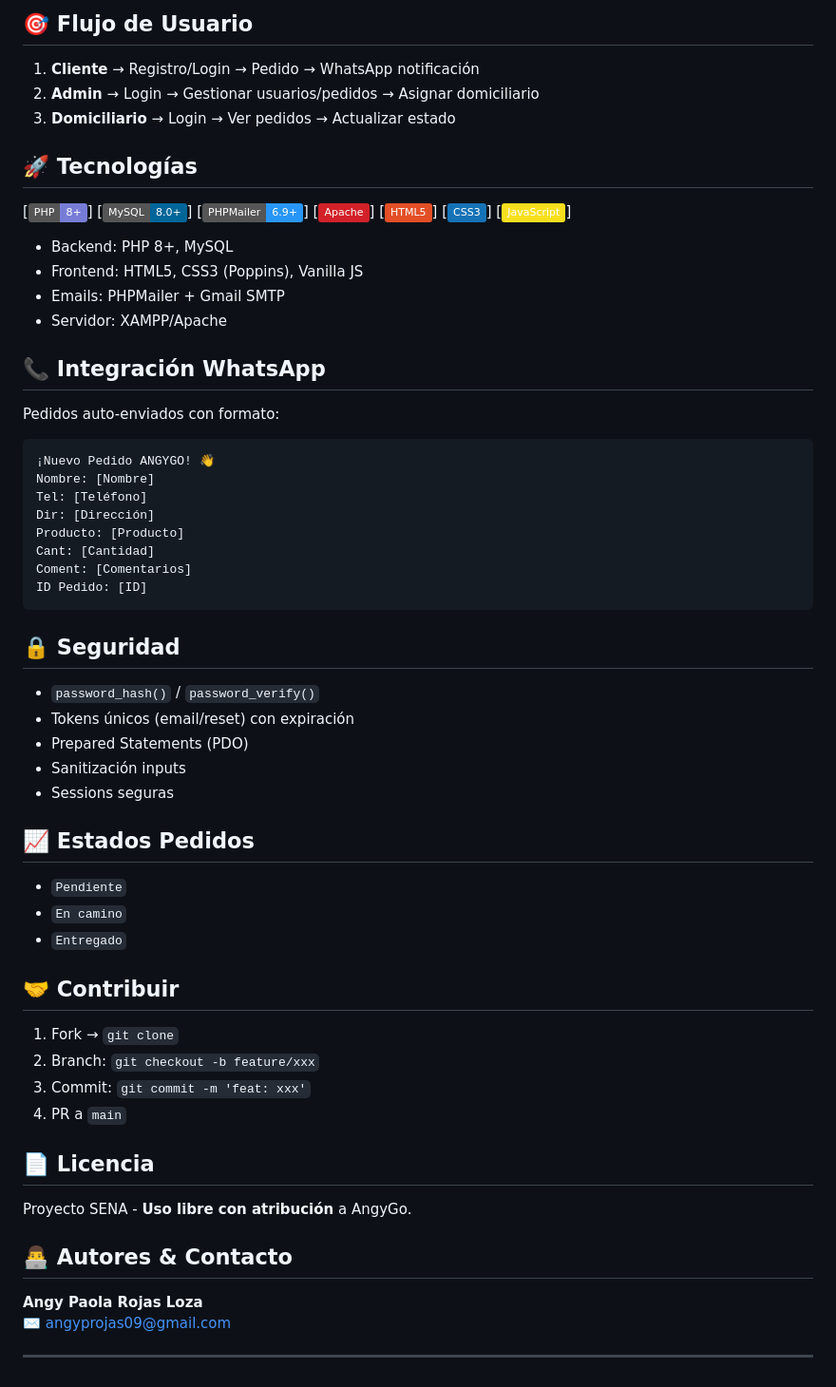
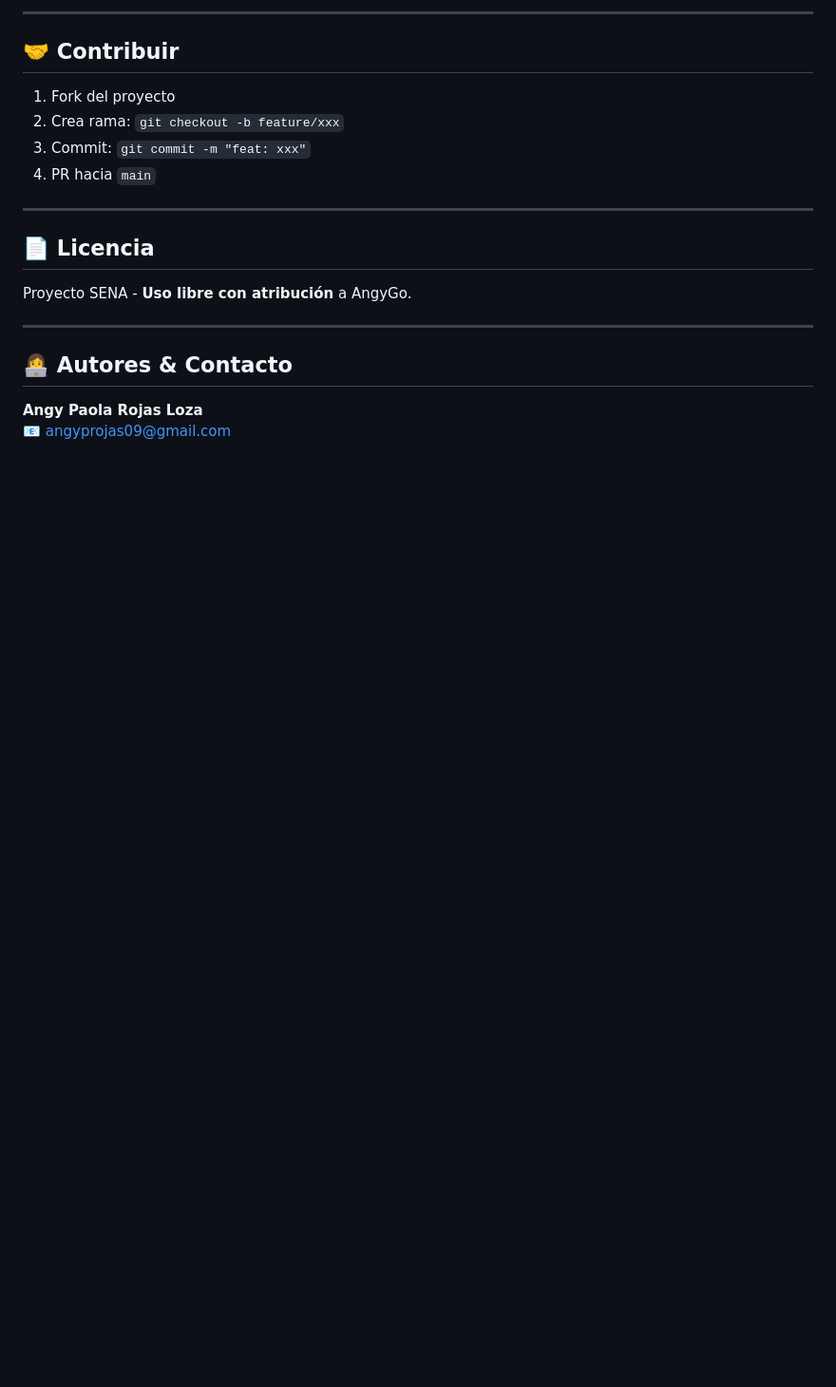
Before and after one commit to angyprojas09-alt/AngyGo, a Markdown page: README.md, the part around one of its changes. Shown at 95% size. Rendered like a GitHub page; badges without logos; blank space fills up the shorter version.

````diff
--- a/README.md
+++ b/README.md
@@ -82,53 +107,19 @@ AngyGo/
 
-## 🎯 Flujo de Usuario
-1. **Cliente** → Registro/Login → Pedido → WhatsApp notificación
-2. **Admin** → Login → Gestionar usuarios/pedidos → Asignar domiciliario
-3. **Domiciliario** → Login → Ver pedidos → Actualizar estado
-
-## 🚀 Tecnologías
-[![PHP](https://img.shields.io/badge/PHP-8+-777DD6?style=flat&logo=php&logoColor=white)] [![MySQL](https://img.shields.io/badge/MySQL-8.0+-006699?style=flat&logo=mysql&logoColor=white)] [![PHPMailer](https://img.shields.io/badge/PHPMailer-6.9+-2896f6?style=flat&logo=php&logoColor=white)] [![Apache](https://img.shields.io/badge/Apache-D22128?style=flat&logo=apache&logoColor=white)] [![HTML5](https://img.shields.io/badge/HTML5-E34F26?style=flat&logo=html5&logoColor=white)] [![CSS3](https://img.shields.io/badge/CSS3-1572B6?style=flat&logo=css3&logoColor=white)] [![JavaScript](https://img.shields.io/badge/JavaScript-F7DF1E?style=flat&logo=javascript&logoColor=black)]
-
-- Backend: PHP 8+, MySQL
-- Frontend: HTML5, CSS3 (Poppins), Vanilla JS
-- Emails: PHPMailer + Gmail SMTP
-- Servidor: XAMPP/Apache
-
-## 📞 Integración WhatsApp
-Pedidos auto-enviados con formato:
-```
-¡Nuevo Pedido ANGYGO! 👋
-Nombre: [Nombre]
-Tel: [Teléfono]
-Dir: [Dirección]
-Producto: [Producto]
-Cant: [Cantidad]
-Coment: [Comentarios]
-ID Pedido: [ID]
-```
-
-## 🔒 Seguridad
-- `password_hash()` / `password_verify()`
-- Tokens únicos (email/reset) con expiración
-- Prepared Statements (PDO)
-- Sanitización inputs
-- Sessions seguras
-
-## 📈 Estados Pedidos
-- `Pendiente`
-- `En camino`
-- `Entregado`
+---
 
 ## 🤝 Contribuir
-1. Fork → `git clone`
-2. Branch: `git checkout -b feature/xxx`
-3. Commit: `git commit -m 'feat: xxx'`
-4. PR a `main`
+1. Fork del proyecto
+2. Crea rama: `git checkout -b feature/xxx`
+3. Commit: `git commit -m "feat: xxx"`
+4. PR hacia `main`
+
+---
 
 ## 📄 Licencia
 Proyecto SENA - **Uso libre con atribución** a AngyGo.
 
-## 👨‍💻 Autores & Contacto
+---
+
+## 👩‍💻 Autores & Contacto
 **Angy Paola Rojas Loza**
-✉️ [angyprojas09@gmail.com](mailto:angyprojas09@gmail.com)
-
----
+📧 [angyprojas09@gmail.com](mailto:angyprojas09@gmail.com)
````
Also changed, not shown: other parts of README.md (+89 -64 lines).
